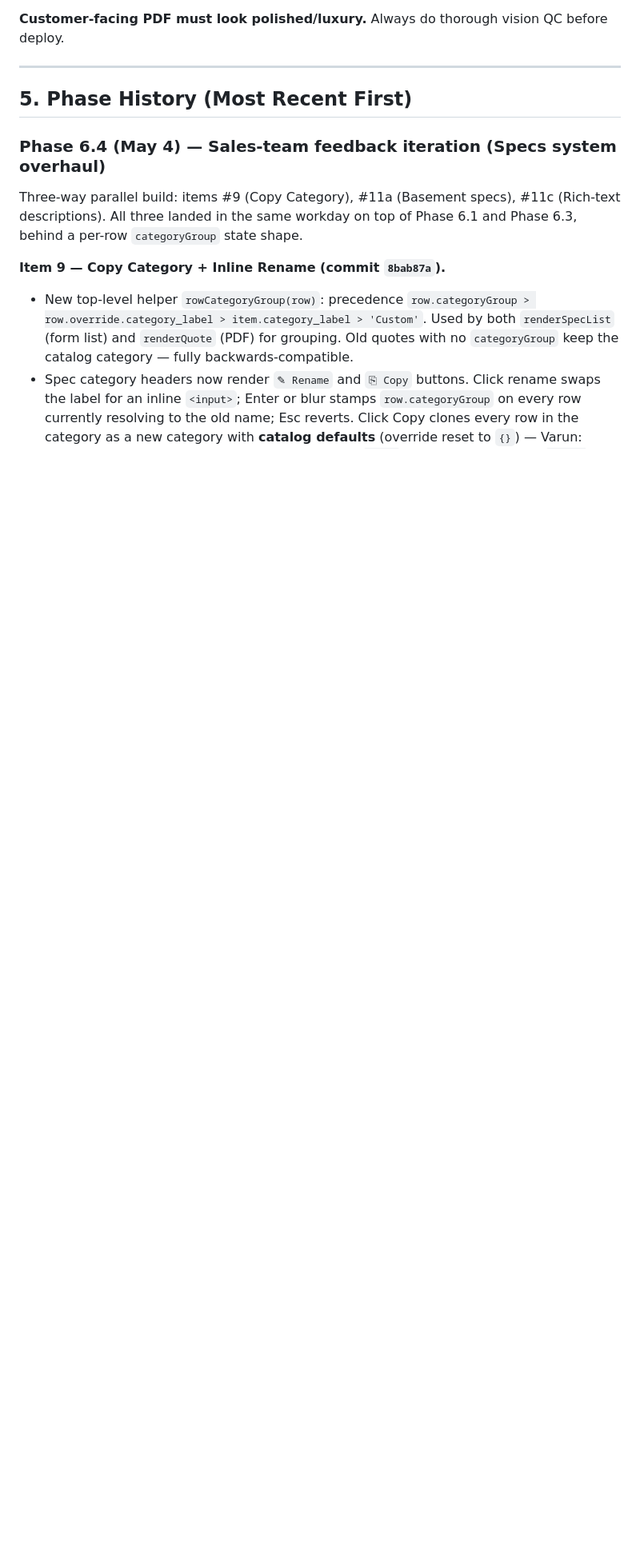
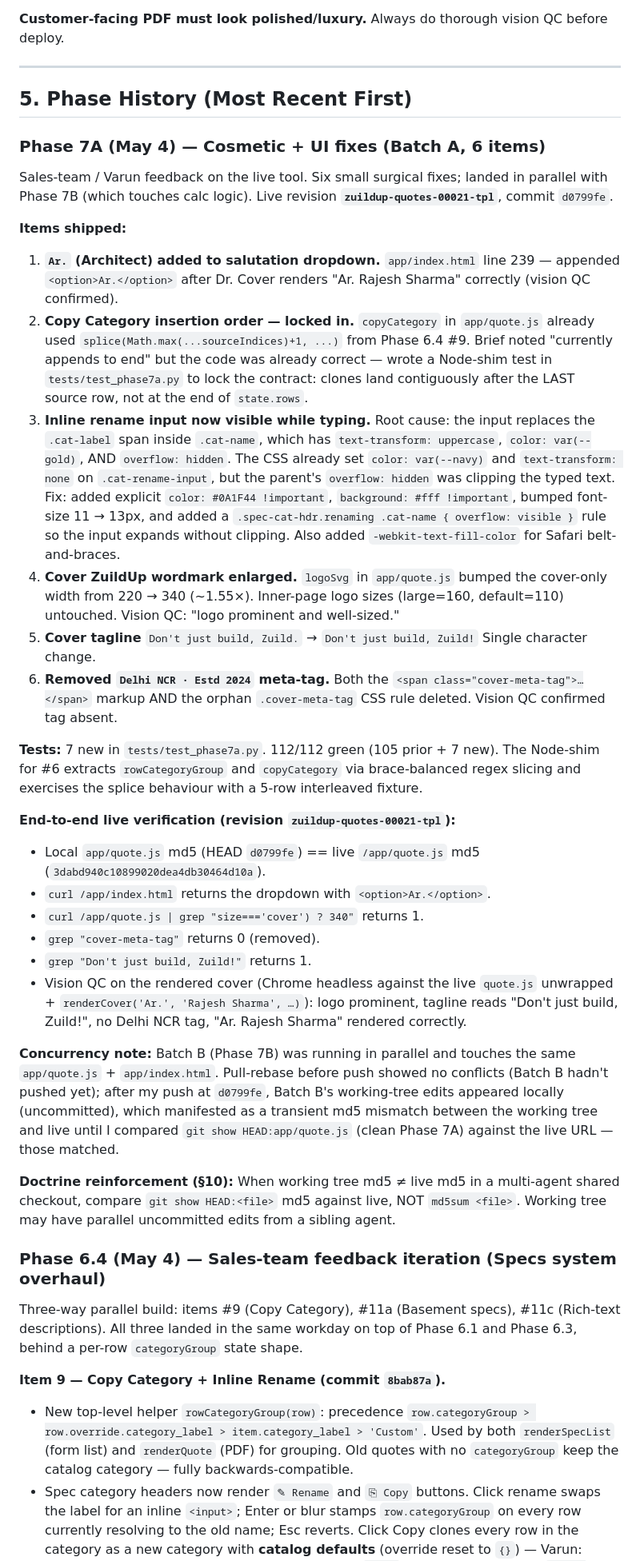
Before and after one commit to varunmahna-creator/zuildup-quotation-builder, a Markdown page: PROJECT_CONTEXT.md, the part around the change. Shown at 80% size. GitHub-like rendering; blank space fills up the shorter version.

Commit message:
docs: PROJECT_CONTEXT — Phase 7A (cosmetic + UI fixes, batch A)

```diff
--- a/PROJECT_CONTEXT.md
+++ b/PROJECT_CONTEXT.md
@@ -141,6 +141,71 @@ google-chrome --headless=new --no-sandbox --disable-gpu \
 ---
 
 ## 5. Phase History (Most Recent First)
+
+### Phase 7A (May 4) — Cosmetic + UI fixes (Batch A, 6 items)
+Sales-team / Varun feedback on the live tool. Six small surgical fixes;
+landed in parallel with Phase 7B (which touches calc logic). Live revision
+**`zuildup-quotes-00021-tpl`**, commit `d0799fe`.
+
+**Items shipped:**
+1. **`Ar.` (Architect) added to salutation dropdown.** `app/index.html` line
+   239 — appended `<option>Ar.</option>` after Dr. Cover renders "Ar.
+   Rajesh Sharma" correctly (vision QC confirmed).
+6. **Copy Category insertion order — locked in.** `copyCategory` in
+   `app/quote.js` already used `splice(Math.max(...sourceIndices)+1, ...)`
+   from Phase 6.4 #9. Brief noted "currently appends to end" but the code
+   was already correct — wrote a Node-shim test in `tests/test_phase7a.py`
+   to lock the contract: clones land contiguously after the LAST source
+   row, not at the end of `state.rows`.
+7. **Inline rename input now visible while typing.** Root cause: the
+   input replaces the `.cat-label` span inside `.cat-name`, which has
+   `text-transform: uppercase`, `color: var(--gold)`, AND `overflow: hidden`.
+   The CSS already set `color: var(--navy)` and `text-transform: none` on
+   `.cat-rename-input`, but the parent's `overflow: hidden` was clipping the
+   typed text. Fix: added explicit `color: #0A1F44 !important`, `background:
+   #fff !important`, bumped font-size 11 → 13px, and added a
+   `.spec-cat-hdr.renaming .cat-name { overflow: visible }` rule so the
+   input expands without clipping. Also added `-webkit-text-fill-color`
+   for Safari belt-and-braces.
+8. **Cover ZuildUp wordmark enlarged.** `logoSvg` in `app/quote.js`
+   bumped the cover-only width from 220 → 340 (~1.55×). Inner-page logo
+   sizes (large=160, default=110) untouched. Vision QC: "logo prominent
+   and well-sized."
+9. **Cover tagline** `Don't just build, Zuild.` → `Don't just build,
+   Zuild!` Single character change.
+10. **Removed `Delhi NCR · Estd 2024` meta-tag.** Both the `<span
+    class="cover-meta-tag">…</span>` markup AND the orphan
+    `.cover-meta-tag` CSS rule deleted. Vision QC confirmed tag absent.
+
+**Tests:** 7 new in `tests/test_phase7a.py`. 112/112 green
+(105 prior + 7 new). The Node-shim for #6 extracts `rowCategoryGroup` and
+`copyCategory` via brace-balanced regex slicing and exercises the splice
+behaviour with a 5-row interleaved fixture.
+
+**End-to-end live verification (revision `zuildup-quotes-00021-tpl`):**
+- Local `app/quote.js` md5 (HEAD `d0799fe`) == live `/app/quote.js` md5
+  (`3dabd940c10899020dea4db30464d10a`).
+- `curl /app/index.html` returns the dropdown with `<option>Ar.</option>`.
+- `curl /app/quote.js | grep "size==='cover') ? 340"` returns 1.
+- `grep "cover-meta-tag"` returns 0 (removed).
+- `grep "Don't just build, Zuild!"` returns 1.
+- Vision QC on the rendered cover (Chrome headless against the live
+  `quote.js` unwrapped + `renderCover('Ar.', 'Rajesh Sharma', …)`):
+  logo prominent, tagline reads "Don't just build, Zuild!",
+  no Delhi NCR tag, "Ar. Rajesh Sharma" rendered correctly.
+
+**Concurrency note:** Batch B (Phase 7B) was running in parallel and
+touches the same `app/quote.js` + `app/index.html`. Pull-rebase before
+push showed no conflicts (Batch B hadn't pushed yet); after my push at
+`d0799fe`, Batch B's working-tree edits appeared locally (uncommitted),
+which manifested as a transient md5 mismatch between the working tree
+and live until I compared `git show HEAD:app/quote.js` (clean Phase 7A)
+against the live URL — those matched.
+
+**Doctrine reinforcement (§10):** When working tree md5 ≠ live md5 in a
+multi-agent shared checkout, compare `git show HEAD:<file>` md5 against
+live, NOT `md5sum <file>`. Working tree may have parallel uncommitted
+edits from a sibling agent.
 
 ### Phase 6.4 (May 4) — Sales-team feedback iteration (Specs system overhaul)
 Three-way parallel build: items #9 (Copy Category), #11a (Basement specs),
```
